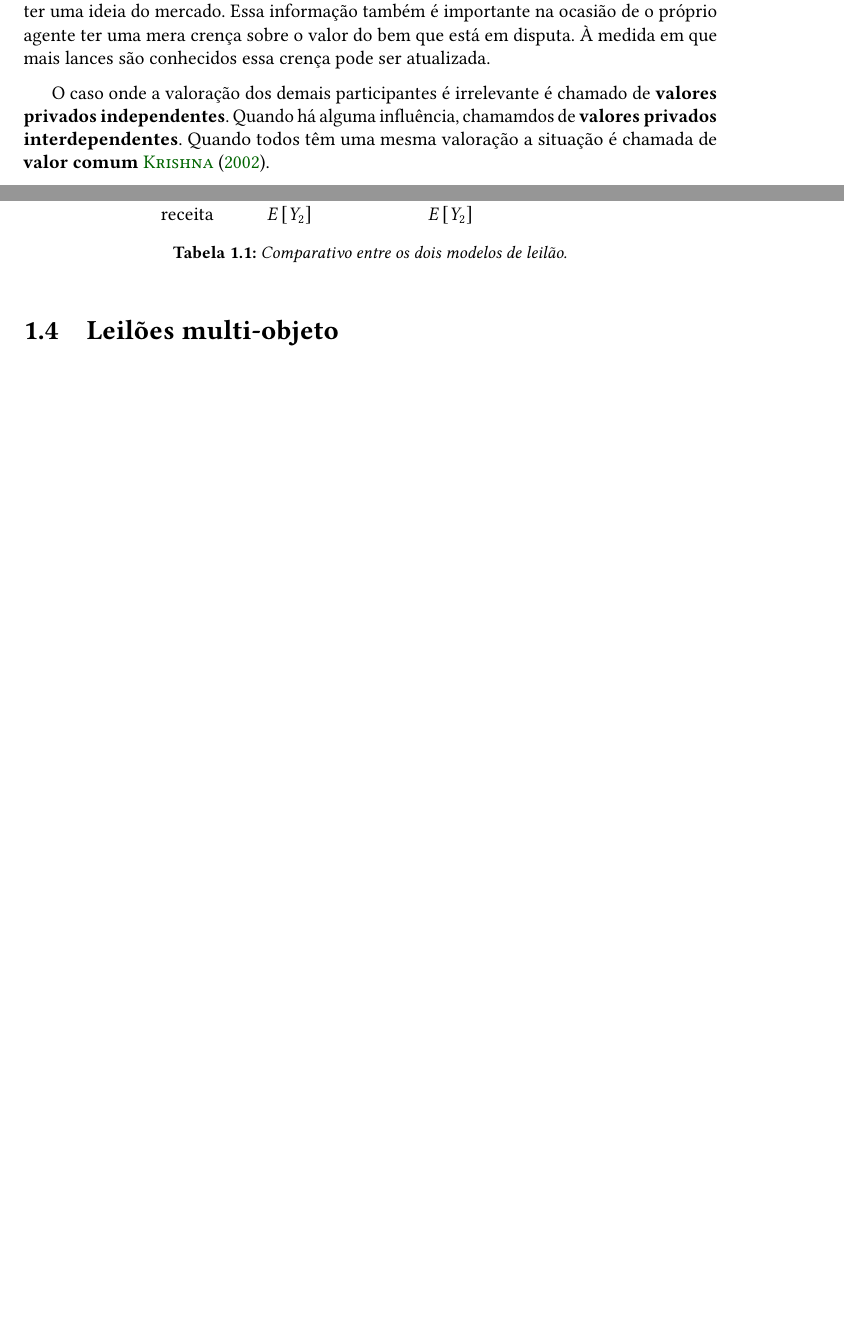
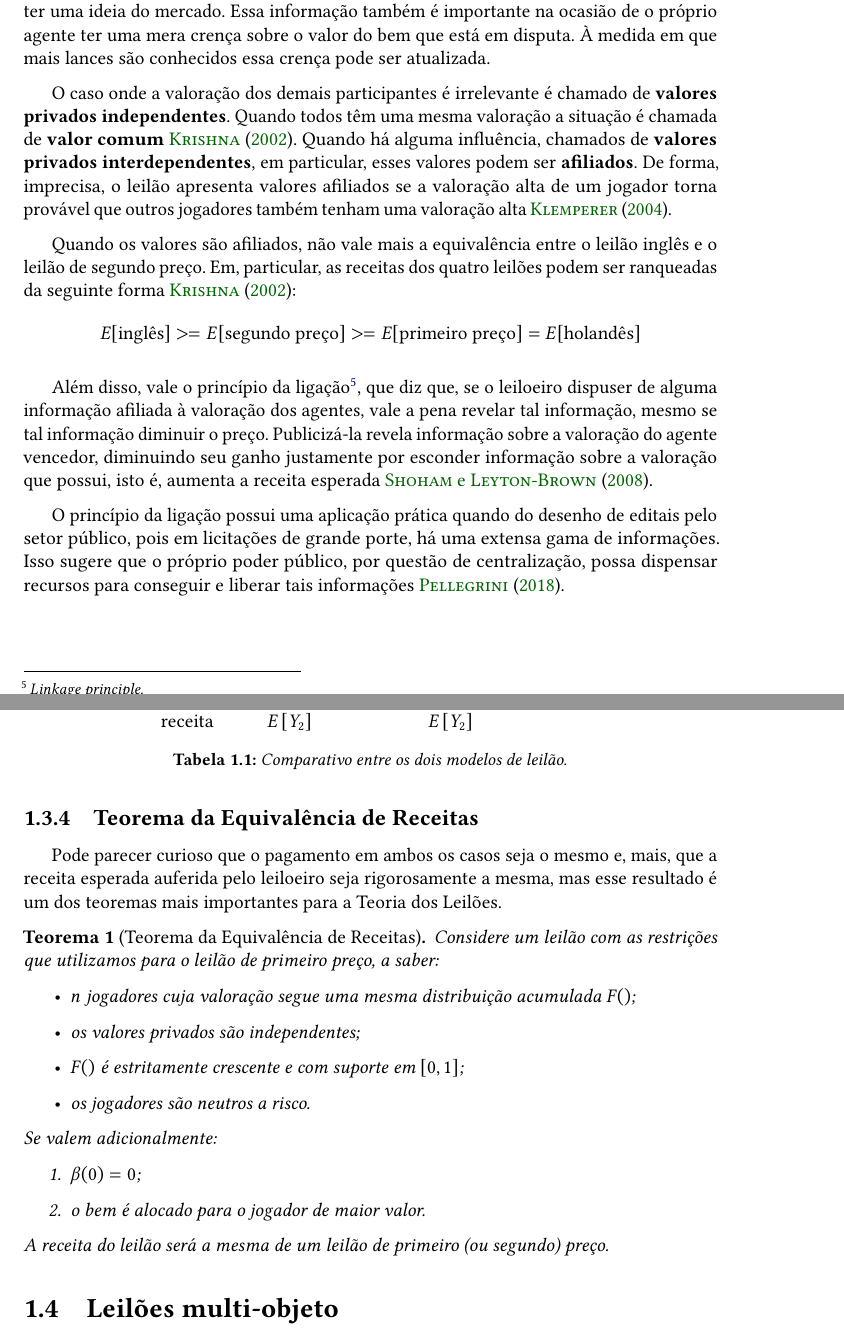
Before and after one commit to wgnann/mono, a LaTeX thesis (mono.tex, which reads conteudo/01-revisao.tex): two parts of pages 10 and 12 of 35 before the commit and two parts of pages 10 and 13 of 38 after it, joined at a grey line, cut so that both start at the same text, the shorter picture padded with empty space. Compiled offline with pdfLaTeX.

Commit message:
RET e valoração.

```diff
--- a/conteudo/01-revisao.tex
+++ b/conteudo/01-revisao.tex
@@ -47,7 +47,16 @@ Dependendo de como é a configuração dos lances, os demais participantes passa
 
 Esse acesso à informação pode mudar o comportamento dos agentes, pois pode revelar alguma informação sobre o bem à venda que não é conhecida para todos os participantes. O impacto depende da relação entre os agentes e o bem. É razoável que se o bem for para consumo, conhecer a valoração de outros agentes não é tão relevante. Entretanto, se o objetivo for revender, vale a pena conhecer a valoração dos outros participantes para se ter uma ideia do mercado. Essa informação também é importante na ocasião de o próprio agente ter uma mera crença sobre o valor do bem que está em disputa. À medida em que mais lances são conhecidos essa crença pode ser atualizada.
 
-O caso onde a valoração dos demais participantes é irrelevante é chamado de \textbf{valores privados independentes}. Quando há alguma influência, chamamdos de \textbf{valores privados interdependentes}. Quando todos têm uma mesma valoração a situação é chamada de \textbf{valor comum} \citet{krishna}.
+O caso onde a valoração dos demais participantes é irrelevante é chamado de \textbf{valores privados independentes}. Quando todos têm uma mesma valoração a situação é chamada de \textbf{valor comum} \citet{krishna}. Quando há alguma influência, chamados de \textbf{valores privados interdependentes}, em particular, esses valores podem ser \textbf{afiliados}. De forma, imprecisa, o leilão apresenta valores afiliados se a valoração alta de um jogador torna provável que outros jogadores também tenham uma valoração alta \citet{Klemperer2004-qd}.
+
+Quando os valores são afiliados, não vale mais a equivalência entre o leilão inglês e o leilão de segundo preço. Em, particular, as receitas dos quatro leilões podem ser ranqueadas da seguinte forma \citet{krishna}:
+\begin{equation*}
+	E[\text{inglês}] >= E[\text{segundo preço}] >= E[\text{primeiro preço}] = E[\text{holandês}]
+\end{equation*}
+
+Além disso, vale o princípio da ligação\footnote{\emph{Linkage principle.}}, que diz que, se o leiloeiro dispuser de alguma informação afiliada à valoração dos agentes, vale a pena revelar tal informação, mesmo se tal informação diminuir o preço. Publicizá-la revela informação sobre a valoração do agente vencedor, diminuindo seu ganho justamente por esconder informação sobre a valoração que possui, isto é, aumenta a receita esperada \citet{Shoham2008}.
+
+O princípio da ligação possui uma aplicação prática quando do desenho de editais pelo setor público, pois em licitações de grande porte, há uma extensa gama de informações. Isso sugere que o próprio poder público, por questão de centralização, possa dispensar recursos para conseguir e liberar tais informações \citet{pellegrini2018:MSc}.
 
 \section{O modelo de um leilão}
 
@@ -129,6 +140,27 @@ O pagamento no leilão de segundo preço é dado pelo segundo maior lance. Como
 	\label{tab:tabela1}
 \end{table}
 
+\subsection{Teorema da Equivalência de Receitas}
+
+Pode parecer curioso que o pagamento em ambos os casos seja o mesmo e, mais, que a receita esperada auferida pelo leiloeiro seja rigorosamente a mesma, mas esse resultado é um dos teoremas mais importantes para a Teoria dos Leilões.
+
+\begin{teorema}[Teorema da Equivalência de Receitas]
+	\label{teorema:equivalencia_de_receitas}
+	Considere um leilão com as restrições que utilizamos para o leilão de primeiro preço, a saber:
+	\begin{itemize}
+		\item $n$ jogadores cuja valoração segue uma mesma distribuição acumulada $F()$;
+		\item os valores privados são independentes;
+		\item $F()$ é estritamente crescente e com suporte em $[0,1]$;
+		\item os jogadores são neutros a risco.
+	\end{itemize}
+	Se valem adicionalmente:
+	\begin{enumerate}
+		\item $\beta(0) = 0$;
+		\item o bem é alocado para o jogador de maior valor.
+	\end{enumerate}
+	A receita do leilão será a mesma de um leilão de primeiro (ou segundo) preço.
+\end{teorema}
+
 \section{Leilões multi-objeto}
 
 A principal simplificação do leilão unitário em relação ao leilão multi-objeto reside justamente no fato de não haver bens complementares nem bens substitutos nos lotes, uma vez que o objeto é unitário. Uma possibilidade de dar tratamento aos leilões multiunitários é justamente o leilão combinatório \citet{Shoham2008}. Contudo, há problemas práticos em se utilizar leilões combinatórios, pois sua solução exata é intratável de um ponto de vista computacional \citet{Nisan2007}. Aspectos jurídicos do emprego de licitações combinatórias, bem como um exemplo de seu uso no Brasil, são abordados em \citet{pellegrini2018:MSc}.
```
Also changed, not shown: conteudo/apendice.tex (+25 -0 lines), mono.bib (+12 -0 lines), mono.tex (+1 -0 lines), conteudo/01-revisao.tex (10 more changed lines).
